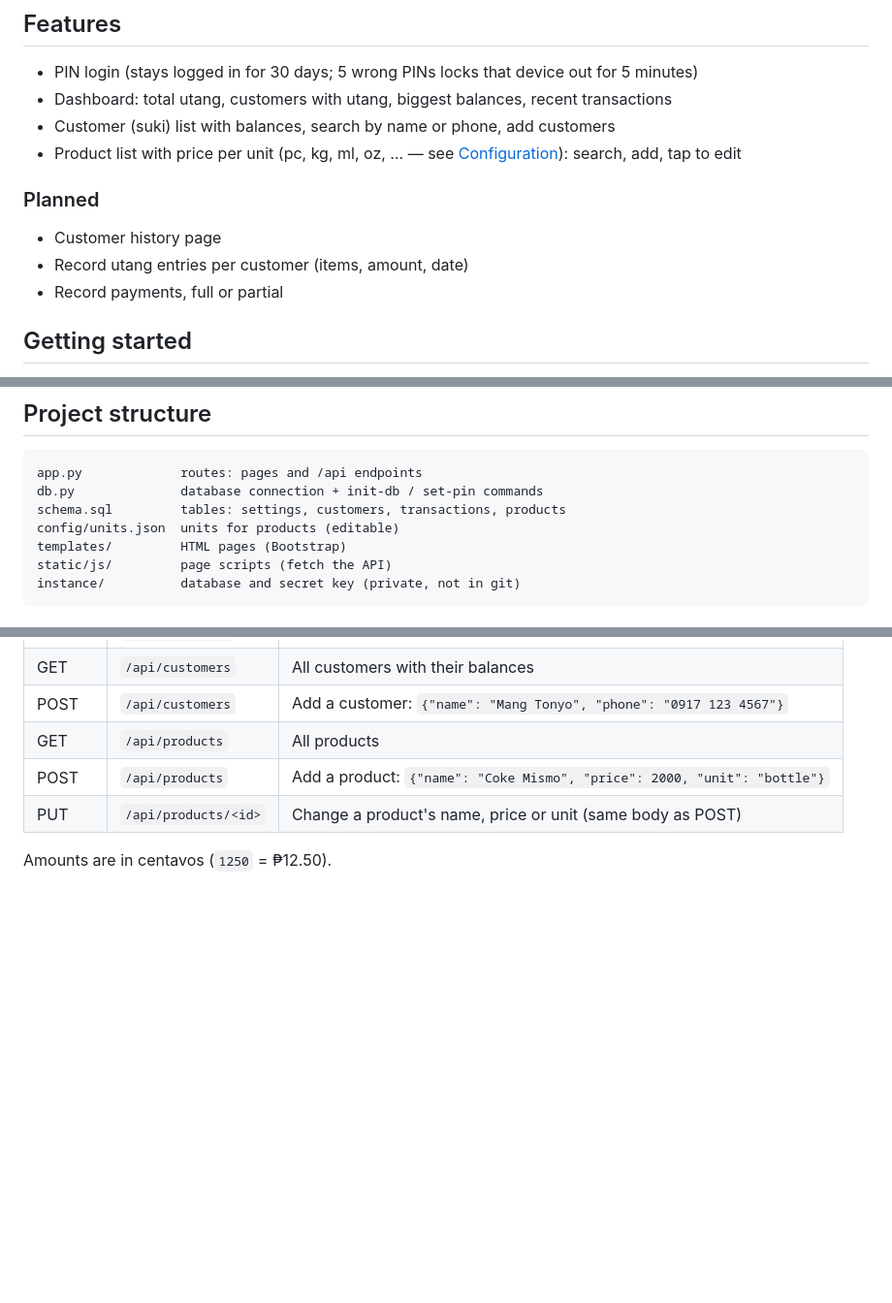
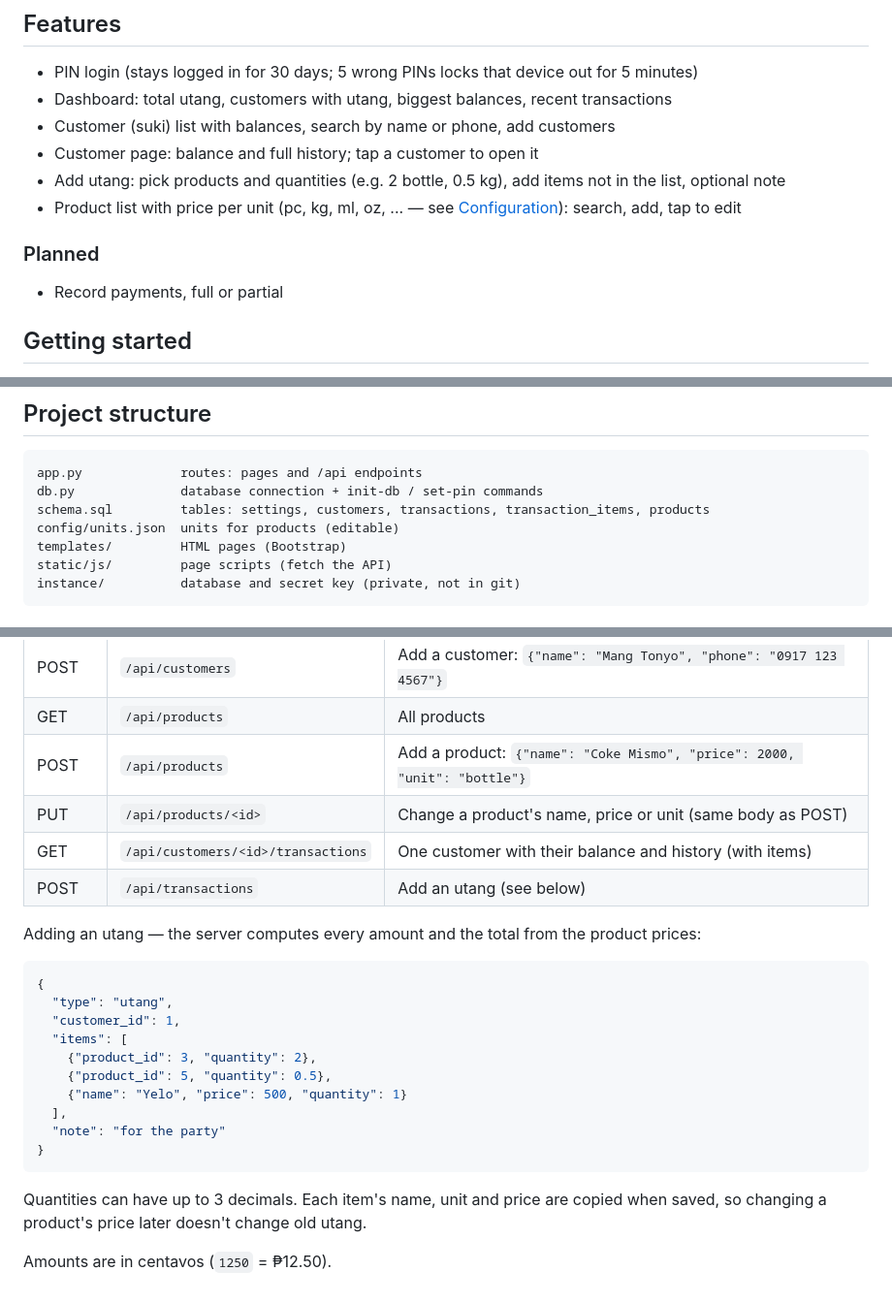
Before and after one commit to errolitolopez/sari-utang, a Markdown page: README.md, 3 parts joined by grey strips. Shown at 97% size. Drawn GitHub-style; blank space fills up the shorter version.

Commit message:
docs: add customer page and utang api to readme

````diff
--- a/README.md
+++ b/README.md
@@ -9,12 +9,12 @@ Built with Python (Flask), SQLite, vanilla JavaScript and Bootstrap 5.
 - PIN login (stays logged in for 30 days; 5 wrong PINs locks that device out for 5 minutes)
 - Dashboard: total utang, customers with utang, biggest balances, recent transactions
 - Customer (suki) list with balances, search by name or phone, add customers
+- Customer page: balance and full history; tap a customer to open it
+- Add utang: pick products and quantities (e.g. 2 bottle, 0.5 kg), add items not in the list, optional note
 - Product list with price per unit (pc, kg, ml, oz, ... — see [Configuration](#configuration)): search, add, tap to edit
 
 ### Planned
 
-- Customer history page
-- Record utang entries per customer (items, amount, date)
 - Record payments, full or partial
 
 ## Getting started
@@ -76,7 +76,7 @@ The units in the product form's **Per** dropdown. Edit the file and refresh the
 ```
 app.py             routes: pages and /api endpoints
 db.py              database connection + init-db / set-pin commands
-schema.sql         tables: settings, customers, transactions, products
+schema.sql         tables: settings, customers, transactions, transaction_items, products
 config/units.json  units for products (editable)
 templates/         HTML pages (Bootstrap)
 static/js/         page scripts (fetch the API)
@@ -95,5 +95,24 @@ instance/          database and secret key (private, not in git)
 | GET | `/api/products` | All products |
 | POST | `/api/products` | Add a product: `{"name": "Coke Mismo", "price": 2000, "unit": "bottle"}` |
 | PUT | `/api/products/<id>` | Change a product's name, price or unit (same body as POST) |
+| GET | `/api/customers/<id>/transactions` | One customer with their balance and history (with items) |
+| POST | `/api/transactions` | Add an utang (see below) |
+
+Adding an utang — the server computes every amount and the total from the product prices:
+
+```json
+{
+  "type": "utang",
+  "customer_id": 1,
+  "items": [
+    {"product_id": 3, "quantity": 2},
+    {"product_id": 5, "quantity": 0.5},
+    {"name": "Yelo", "price": 500, "quantity": 1}
+  ],
+  "note": "for the party"
+}
+```
+
+Quantities can have up to 3 decimals. Each item's name, unit and price are copied when saved, so changing a product's price later doesn't change old utang.
 
 Amounts are in centavos (`1250` = ₱12.50).
````
